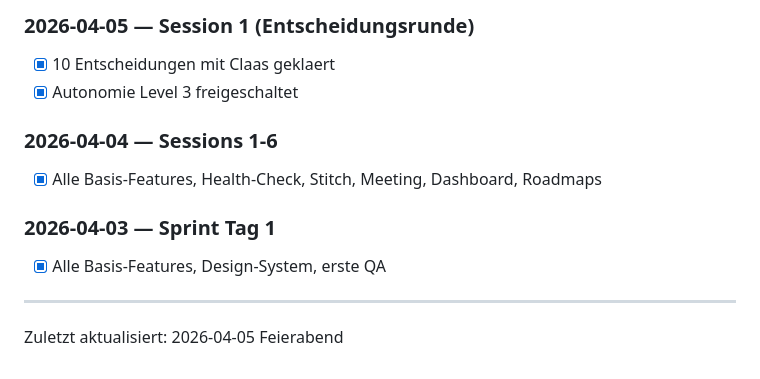
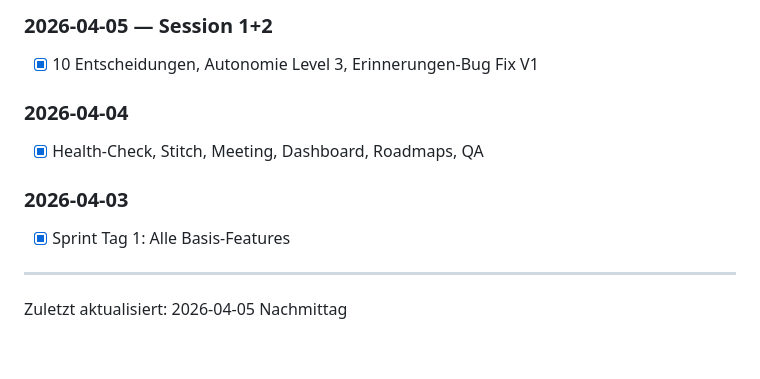
Before and after one commit to bjarnewlf/Vetapp, a Markdown page: tasks.md, the part around one of its changes. GitHub-like rendering.

```diff
--- a/tasks.md
+++ b/tasks.md
@@ -142,13 +114,12 @@
 
-### 2026-04-05 — Session 1 (Entscheidungsrunde)
-- [x] 10 Entscheidungen mit Claas geklaert
-- [x] Autonomie Level 3 freigeschaltet
+### 2026-04-05 — Session 1+2
+- [x] 10 Entscheidungen, Autonomie Level 3, Erinnerungen-Bug Fix V1
 
-### 2026-04-04 — Sessions 1-6
-- [x] Alle Basis-Features, Health-Check, Stitch, Meeting, Dashboard, Roadmaps
+### 2026-04-04
+- [x] Health-Check, Stitch, Meeting, Dashboard, Roadmaps, QA
 
-### 2026-04-03 — Sprint Tag 1
-- [x] Alle Basis-Features, Design-System, erste QA
+### 2026-04-03
+- [x] Sprint Tag 1: Alle Basis-Features
 
 ---
-Zuletzt aktualisiert: 2026-04-05 Feierabend
+Zuletzt aktualisiert: 2026-04-05 Nachmittag
```
Also changed, not shown: other parts of tasks.md (+51 -79 lines), handoff.md (+33 -40 lines).
